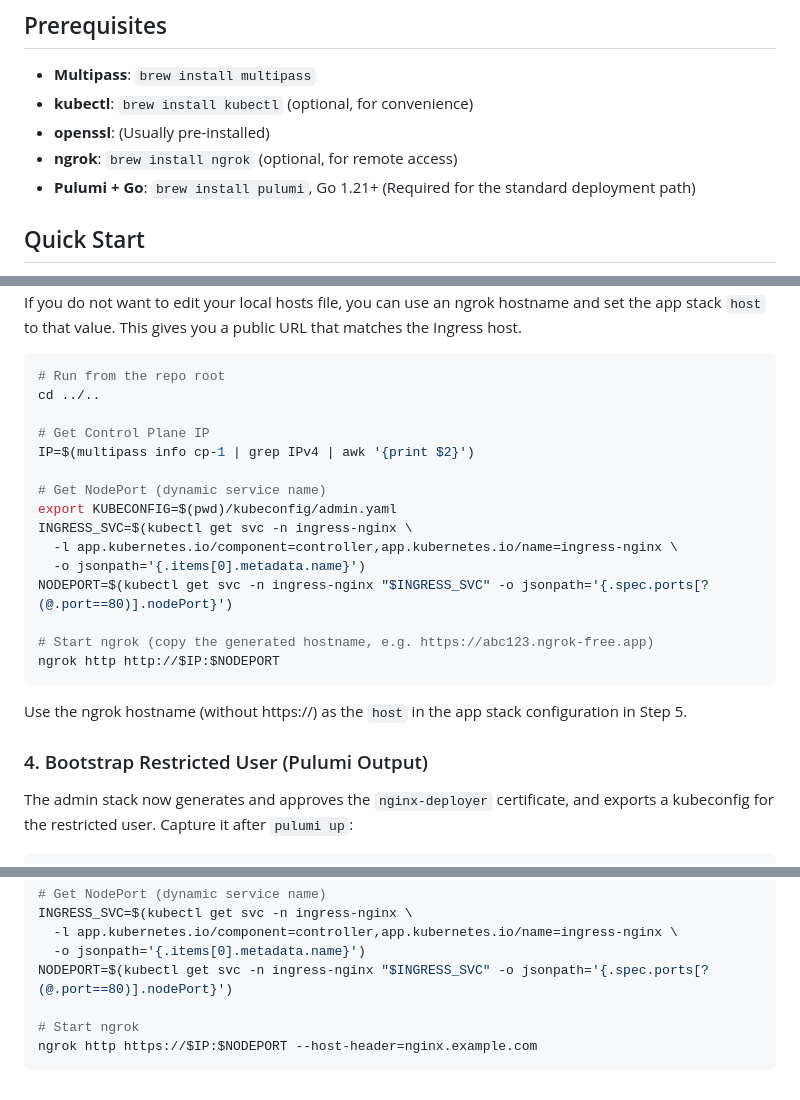
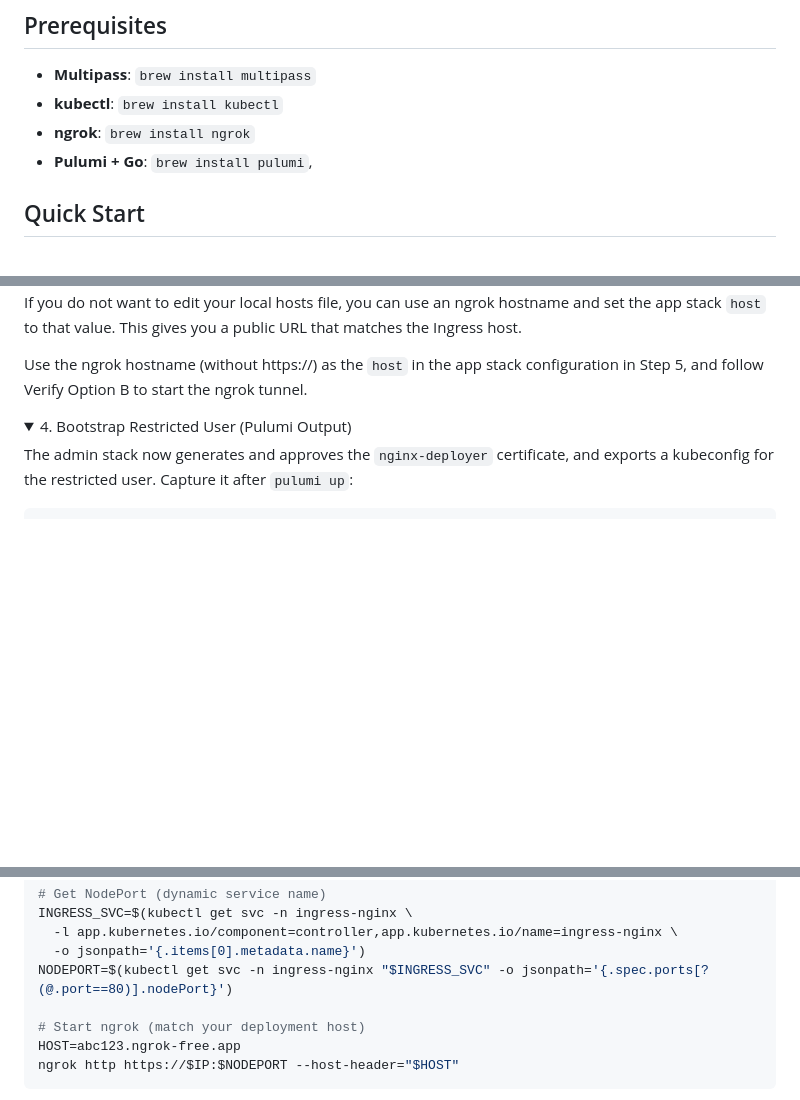
Before and after one commit to tomweston/k8s-access-lab, a Markdown page: README.md, 3 parts joined by grey strips. Rendered like a GitHub page; folded sections open; blank space fills up the shorter version.

Commit message:
Update README.md to enhance clarity and organization of setup instructions, including collapsible sections for each setup step and adjustments to prerequisite details.

````diff
--- a/README.md
+++ b/README.md
@@ -16,10 +16,9 @@ This project prioritizes a realistic, "bare-metal" simulation over the convenien
 ## Prerequisites
 
 *   **Multipass**: `brew install multipass`
-*   **kubectl**: `brew install kubectl` (optional, for convenience)
-*   **openssl**: (Usually pre-installed)
-*   **ngrok**: `brew install ngrok` (optional, for remote access)
-*   **Pulumi + Go**: `brew install pulumi`, Go 1.21+ (Required for the standard deployment path)
+*   **kubectl**: `brew install kubectl`
+*   **ngrok**: `brew install ngrok`
+*   **Pulumi + Go**: `brew install pulumi`,
 
 ## Quick Start
 
@@ -63,28 +69,13 @@ If you do not want to edit your local hosts file, you can use an ngrok
 hostname and set the app stack `host` to that value. This gives you a
 public URL that matches the Ingress host.
 
-```bash
-# Run from the repo root
-cd ../..
+Use the ngrok hostname (without https://) as the `host` in the app stack
+configuration in Step 5, and follow Verify Option B to start the ngrok tunnel.
 
-# Get Control Plane IP
-IP=$(multipass info cp-1 | grep IPv4 | awk '{print $2}')
+</details>
 
-# Get NodePort (dynamic service name)
-export KUBECONFIG=$(pwd)/kubeconfig/admin.yaml
-INGRESS_SVC=$(kubectl get svc -n ingress-nginx \
-  -l app.kubernetes.io/component=controller,app.kubernetes.io/name=ingress-nginx \
-  -o jsonpath='{.items[0].metadata.name}')
-NODEPORT=$(kubectl get svc -n ingress-nginx "$INGRESS_SVC" -o jsonpath='{.spec.ports[?(@.port==80)].nodePort}')
-
-# Start ngrok (copy the generated hostname, e.g. https://abc123.ngrok-free.app)
-ngrok http http://$IP:$NODEPORT
-```
-
-Use the ngrok hostname (without https://) as the `host` in the app stack
-configuration in Step 5.
-
-### 4. Bootstrap Restricted User (Pulumi Output)
+<details>
+<summary>4. Bootstrap Restricted User (Pulumi Output)</summary>
 
 The admin stack now generates and approves the `nginx-deployer` certificate,
 and exports a kubeconfig for the restricted user. Capture it after `pulumi up`:
@@ -161,7 +159,8 @@ INGRESS_SVC=$(kubectl get svc -n ingress-nginx \
   -o jsonpath='{.items[0].metadata.name}')
 NODEPORT=$(kubectl get svc -n ingress-nginx "$INGRESS_SVC" -o jsonpath='{.spec.ports[?(@.port==80)].nodePort}')
 
-# Start ngrok
-ngrok http https://$IP:$NODEPORT --host-header=nginx.example.com
+# Start ngrok (match your deployment host)
+HOST=abc123.ngrok-free.app
+ngrok http https://$IP:$NODEPORT --host-header="$HOST"
 ```
 
````
Also changed, not shown: other parts of README.md (+31 -9 lines).
